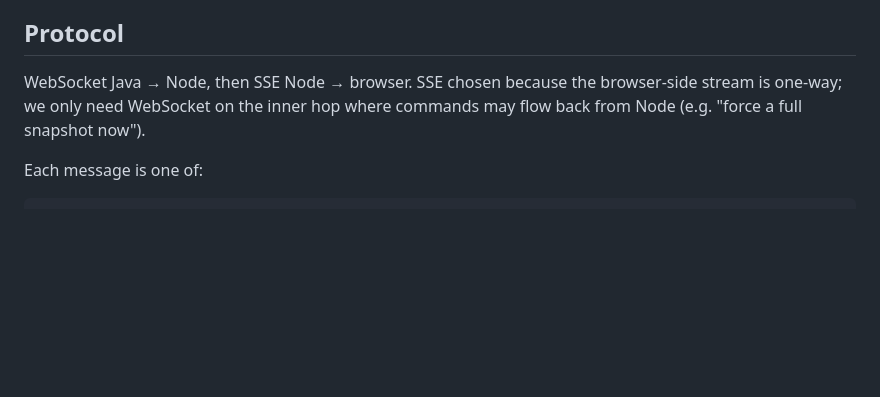
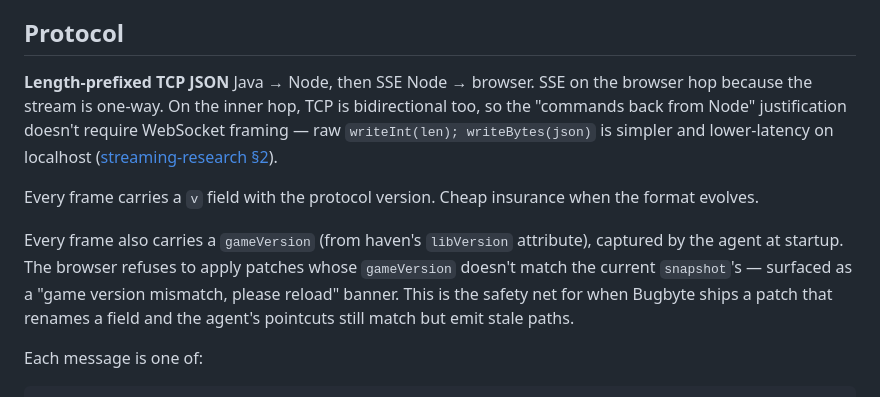
Before and after one commit to davwright/space-haven-dashboard, a Markdown page: docs/live-streaming-design.md, the part around one of its changes. Drawn GitHub-style; blank space fills up the shorter version.

```diff
--- a/docs/live-streaming-design.md
+++ b/docs/live-streaming-design.md
@@ -34,9 +34,21 @@ per client and choke the DOM. We split.
 
 ## Protocol
 
-WebSocket Java → Node, then SSE Node → browser. SSE chosen because the
-browser-side stream is one-way; we only need WebSocket on the inner hop
-where commands may flow back from Node (e.g. "force a full snapshot now").
+**Length-prefixed TCP JSON** Java → Node, then SSE Node → browser. SSE on
+the browser hop because the stream is one-way. On the inner hop, TCP is
+bidirectional too, so the "commands back from Node" justification doesn't
+require WebSocket framing — raw `writeInt(len); writeBytes(json)` is
+simpler and lower-latency on localhost ([streaming-research §2](./streaming-research.md)).
+
+Every frame carries a `v` field with the protocol version. Cheap insurance
+when the format evolves.
+
+Every frame also carries a `gameVersion` (from haven's `libVersion`
+attribute), captured by the agent at startup. The browser refuses to
+apply patches whose `gameVersion` doesn't match the current `snapshot`'s
+— surfaced as a "game version mismatch, please reload" banner. This is
+the safety net for when Bugbyte ships a patch that renames a field and
+the agent's pointcuts still match but emit stale paths.
 
 Each message is one of:
 
```
Also changed, not shown: other parts of docs/live-streaming-design.md (+127 -41 lines), docs/streaming-research.md (added, +167 -0 lines).
